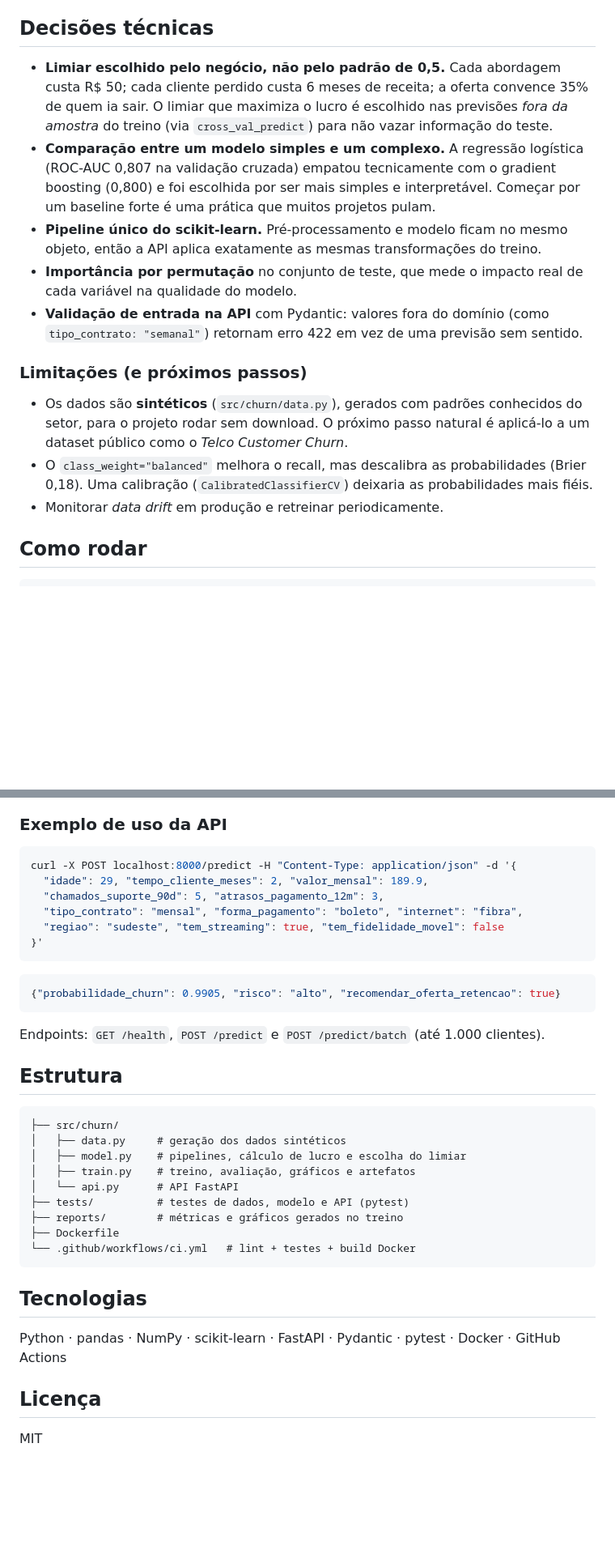
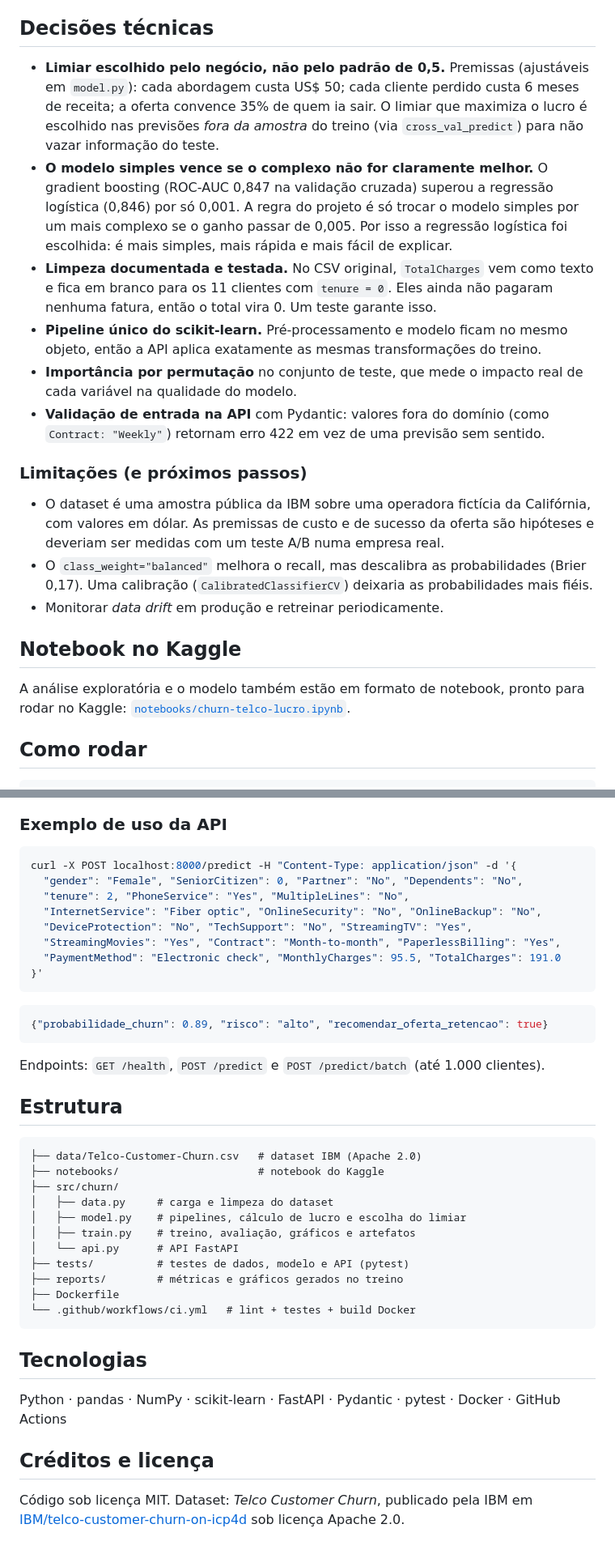
Before and after one commit to juliamunizcarvalh0/previsao-churn, a Markdown page: README.md, 2 parts joined by grey strips. Shown at 81% size. Drawn GitHub-style; blank space fills up the shorter version.

````diff
--- a/README.md
+++ b/README.md
@@ -29,17 +33,22 @@ O tipo de contrato e o tempo de casa são os fatores mais fortes. Região e stre
 
 ## Decisões técnicas
 
-- **Limiar escolhido pelo negócio, não pelo padrão de 0,5.** Cada abordagem custa R$ 50; cada cliente perdido custa 6 meses de receita; a oferta convence 35% de quem ia sair. O limiar que maximiza o lucro é escolhido nas previsões *fora da amostra* do treino (via `cross_val_predict`) para não vazar informação do teste.
-- **Comparação entre um modelo simples e um complexo.** A regressão logística (ROC-AUC 0,807 na validação cruzada) empatou tecnicamente com o gradient boosting (0,800) e foi escolhida por ser mais simples e interpretável. Começar por um baseline forte é uma prática que muitos projetos pulam.
+- **Limiar escolhido pelo negócio, não pelo padrão de 0,5.** Premissas (ajustáveis em `model.py`): cada abordagem custa US$ 50; cada cliente perdido custa 6 meses de receita; a oferta convence 35% de quem ia sair. O limiar que maximiza o lucro é escolhido nas previsões *fora da amostra* do treino (via `cross_val_predict`) para não vazar informação do teste.
+- **O modelo simples vence se o complexo não for claramente melhor.** O gradient boosting (ROC-AUC 0,847 na validação cruzada) superou a regressão logística (0,846) por só 0,001. A regra do projeto é só trocar o modelo simples por um mais complexo se o ganho passar de 0,005. Por isso a regressão logística foi escolhida: é mais simples, mais rápida e mais fácil de explicar.
+- **Limpeza documentada e testada.** No CSV original, `TotalCharges` vem como texto e fica em branco para os 11 clientes com `tenure = 0`. Eles ainda não pagaram nenhuma fatura, então o total vira 0. Um teste garante isso.
 - **Pipeline único do scikit-learn.** Pré-processamento e modelo ficam no mesmo objeto, então a API aplica exatamente as mesmas transformações do treino.
 - **Importância por permutação** no conjunto de teste, que mede o impacto real de cada variável na qualidade do modelo.
-- **Validação de entrada na API** com Pydantic: valores fora do domínio (como `tipo_contrato: "semanal"`) retornam erro 422 em vez de uma previsão sem sentido.
+- **Validação de entrada na API** com Pydantic: valores fora do domínio (como `Contract: "Weekly"`) retornam erro 422 em vez de uma previsão sem sentido.
 
 ### Limitações (e próximos passos)
 
-- Os dados são **sintéticos** (`src/churn/data.py`), gerados com padrões conhecidos do setor, para o projeto rodar sem download. O próximo passo natural é aplicá-lo a um dataset público como o *Telco Customer Churn*.
-- O `class_weight="balanced"` melhora o recall, mas descalibra as probabilidades (Brier 0,18). Uma calibração (`CalibratedClassifierCV`) deixaria as probabilidades mais fiéis.
+- O dataset é uma amostra pública da IBM sobre uma operadora fictícia da Califórnia, com valores em dólar. As premissas de custo e de sucesso da oferta são hipóteses e deveriam ser medidas com um teste A/B numa empresa real.
+- O `class_weight="balanced"` melhora o recall, mas descalibra as probabilidades (Brier 0,17). Uma calibração (`CalibratedClassifierCV`) deixaria as probabilidades mais fiéis.
 - Monitorar *data drift* em produção e retreinar periodicamente.
+
+## Notebook no Kaggle
+
+A análise exploratória e o modelo também estão em formato de notebook, pronto para rodar no Kaggle: [`notebooks/churn-telco-lucro.ipynb`](notebooks/churn-telco-lucro.ipynb).
 
 ## Como rodar
 
@@ -64,15 +73,17 @@ docker run -p 8000:8000 previsao-churn
 
 ```bash
 curl -X POST localhost:8000/predict -H "Content-Type: application/json" -d '{
-  "idade": 29, "tempo_cliente_meses": 2, "valor_mensal": 189.9,
-  "chamados_suporte_90d": 5, "atrasos_pagamento_12m": 3,
-  "tipo_contrato": "mensal", "forma_pagamento": "boleto", "internet": "fibra",
-  "regiao": "sudeste", "tem_streaming": true, "tem_fidelidade_movel": false
+  "gender": "Female", "SeniorCitizen": 0, "Partner": "No", "Dependents": "No",
+  "tenure": 2, "PhoneService": "Yes", "MultipleLines": "No",
+  "InternetService": "Fiber optic", "OnlineSecurity": "No", "OnlineBackup": "No",
+  "DeviceProtection": "No", "TechSupport": "No", "StreamingTV": "Yes",
+  "StreamingMovies": "Yes", "Contract": "Month-to-month", "PaperlessBilling": "Yes",
+  "PaymentMethod": "Electronic check", "MonthlyCharges": 95.5, "TotalCharges": 191.0
 }'
 ```
 
 ```json
-{"probabilidade_churn": 0.9905, "risco": "alto", "recomendar_oferta_retencao": true}
+{"probabilidade_churn": 0.89, "risco": "alto", "recomendar_oferta_retencao": true}
 ```
 
 Endpoints: `GET /health`, `POST /predict` e `POST /predict/batch` (até 1.000 clientes).
@@ -80,8 +91,10 @@ Endpoints: `GET /health`, `POST /predict` e `POST /predict/batch` (até 1.000 cl
 ## Estrutura
 
 ```
+├── data/Telco-Customer-Churn.csv   # dataset IBM (Apache 2.0)
+├── notebooks/                      # notebook do Kaggle
 ├── src/churn/
-│   ├── data.py     # geração dos dados sintéticos
+│   ├── data.py     # carga e limpeza do dataset
 │   ├── model.py    # pipelines, cálculo de lucro e escolha do limiar
 │   ├── train.py    # treino, avaliação, gráficos e artefatos
 │   └── api.py      # API FastAPI
@@ -95,6 +108,6 @@ Endpoints: `GET /health`, `POST /predict` e `POST /predict/batch` (até 1.000 cl
 
 Python · pandas · NumPy · scikit-learn · FastAPI · Pydantic · pytest · Docker · GitHub Actions
 
-## Licença
+## Créditos e licença
 
-MIT
+Código sob licença MIT. Dataset: *Telco Customer Churn*, publicado pela IBM em [IBM/telco-customer-churn-on-icp4d](https://github.com/IBM/telco-customer-churn-on-icp4d) sob licença Apache 2.0.
````
Also changed, not shown: other parts of README.md (+14 -10 lines), reports/figures/importancia_variaveis.png, reports/figures/lucro_por_limiar.png, 15 other files.
